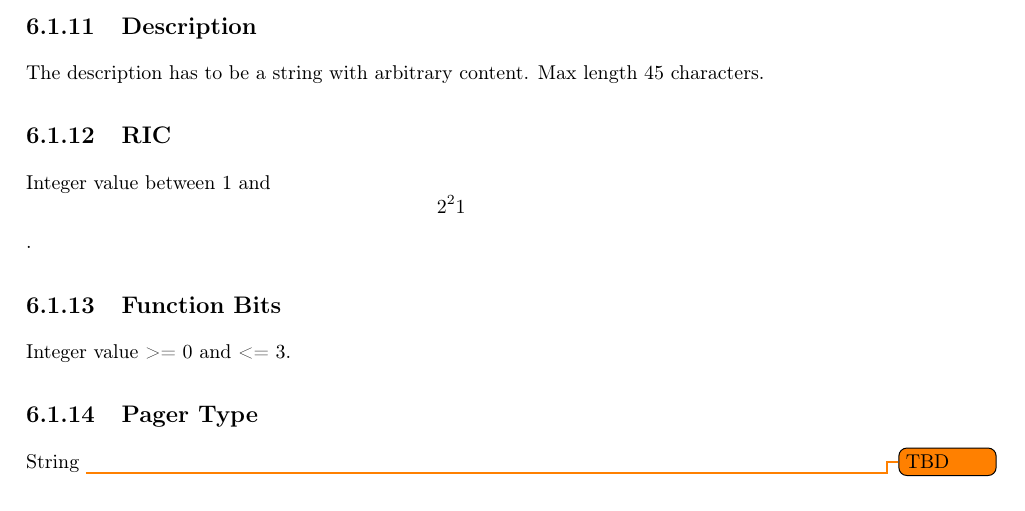
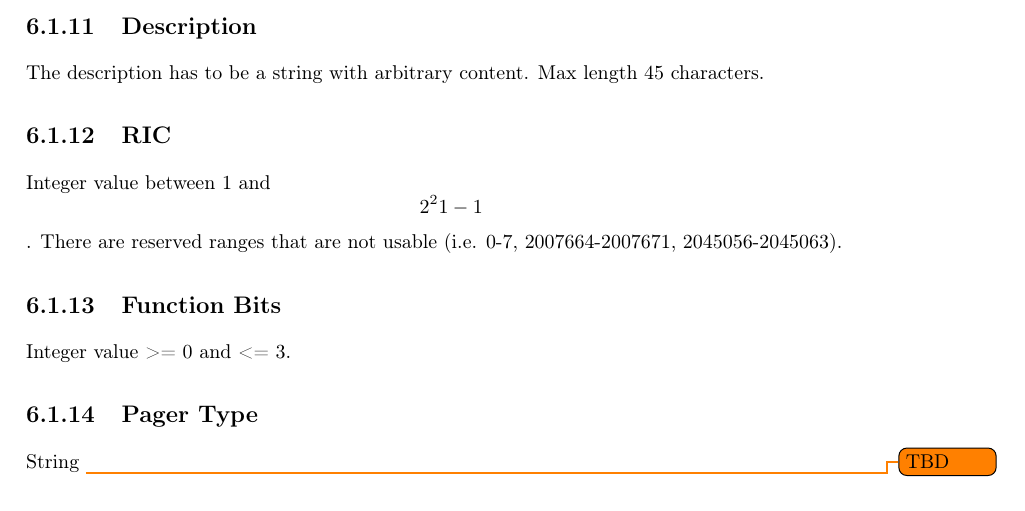
Before and after one commit to dapnet-core/documentation, a LaTeX document (DAPNET 2.0 Software internals.tex, which reads 6_Protocol_Definitions.tex): part of page 25 of 81, cut so that both start at the same text. Compiled offline with pdfLaTeX.

Commit message:
Update usable RIC value ranges

```diff
--- a/6_Protocol_Definitions.tex
+++ b/6_Protocol_Definitions.tex
@@ -51,7 +51,7 @@ The description has to be a string with arbitrary content. Max length 45 charact
 
 \subsection{RIC}
 \label{protocoldef:inputvalidation:ric}
-Integer value between 1 and $$2^21$$.
+Integer value between 1 and $$2^21-1$$. There are reserved ranges that are not usable (i.e. 0-7, 2007664-2007671, 2045056-2045063).
 
 \subsection{Function Bits}
 \label{protocoldef:inputvalidation:function}
```
